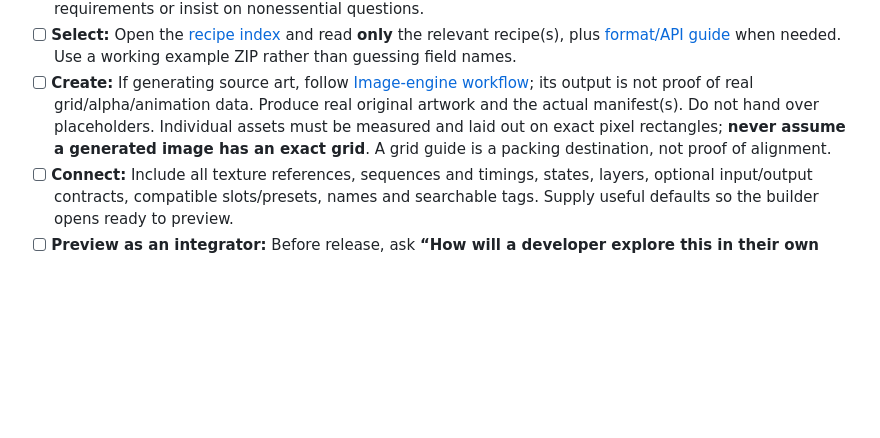
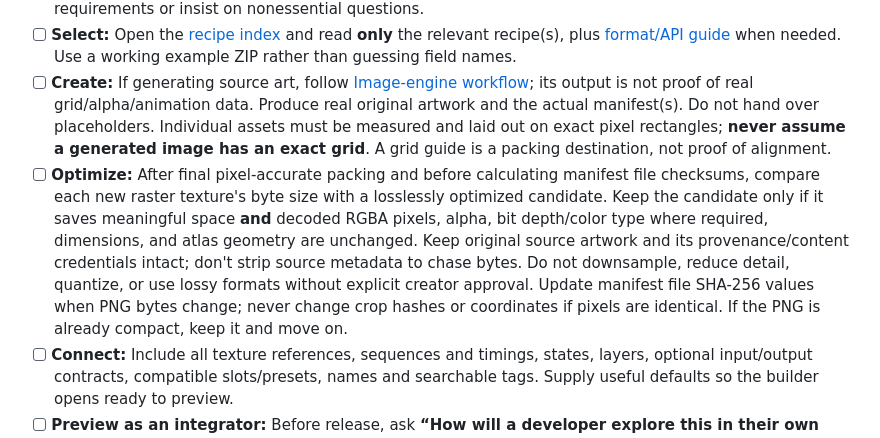
Before and after one commit to Superior-MI-Labs/Superior-MI-Icon-Atlas, a Markdown page: docs/ai/START-HERE.md, the part around the change. Drawn GitHub-style; blank space fills up the shorter version.

Commit message:
Docs: require quality-preserving size checks in asset creation

```diff
--- a/docs/ai/START-HERE.md
+++ b/docs/ai/START-HERE.md
@@ -7,6 +7,7 @@
 - [ ] **Understand:** For substantial or ambiguous commissions use [Creator preflight](CREATOR-PREFLIGHT.md); it distinguishes confirmed constraints from proposals and explains when approval is genuinely necessary. Do not repeatedly ask for approval after the creator has delegated the decision. Extract what the creator actually wants from this conversation. Internally restate a brief with subject, visual style, target environment, behaviors, exact constraints, package contents and acceptance tests. Honor explicit constraints; do not invent requirements or insist on nonessential questions.
 - [ ] **Select:** Open the [recipe index](INDEX.md) and read **only** the relevant recipe(s), plus [format/API guide](FORMAT-API.md) when needed. Use a working example ZIP rather than guessing field names.
 - [ ] **Create:** If generating source art, follow [Image-engine workflow](IMAGE-ENGINE-WORKFLOW.md); its output is not proof of real grid/alpha/animation data. Produce real original artwork and the actual manifest(s). Do not hand over placeholders. Individual assets must be measured and laid out on exact pixel rectangles; **never assume a generated image has an exact grid**. A grid guide is a packing destination, not proof of alignment.
+- [ ] **Optimize:** After final pixel-accurate packing and before calculating manifest file checksums, compare each new raster texture's byte size with a losslessly optimized candidate. Keep the candidate only if it saves meaningful space **and** decoded RGBA pixels, alpha, bit depth/color type where required, dimensions, and atlas geometry are unchanged. Keep original source artwork and its provenance/content credentials intact; don't strip source metadata to chase bytes. Do not downsample, reduce detail, quantize, or use lossy formats without explicit creator approval. Update manifest file SHA-256 values when PNG bytes change; never change crop hashes or coordinates if pixels are identical. If the PNG is already compact, keep it and move on.
 - [ ] **Connect:** Include all texture references, sequences and timings, states, layers, optional input/output contracts, compatible slots/presets, names and searchable tags. Supply useful defaults so the builder opens ready to preview.
 - [ ] **Preview as an integrator:** Before release, ask **“How will a developer explore this in their own game or app?”** Every configurable asset must expose its meaningful inputs and state choices in the current Builder, with a visible default, readable value and actual visual feedback. For hearts/pips, try 1, 4 and 20 capacity and both a single row and wrapped rows; for bars, scrub the full range; for controls, test on/off, hover/pressed/disabled; for animations, scrub/play frames. If the existing manifest/host cannot express a requested control, disclose the limitation rather than creating decorative fake UI. **Import the final ZIP** and use that exact artifact for preview and test evidence.
 - [ ] **Validate:** Run [release checklist](RELEASE-CHECKLIST.md), fix failures, inspect every image crop and animation/preset visually. Create and **run** at least one creator-specific declarative acceptance test (`smi-ai-acceptance/1`) with assertions grounded in the request. Never fabricate a run or claim visual inspection without seeing the images.
```
